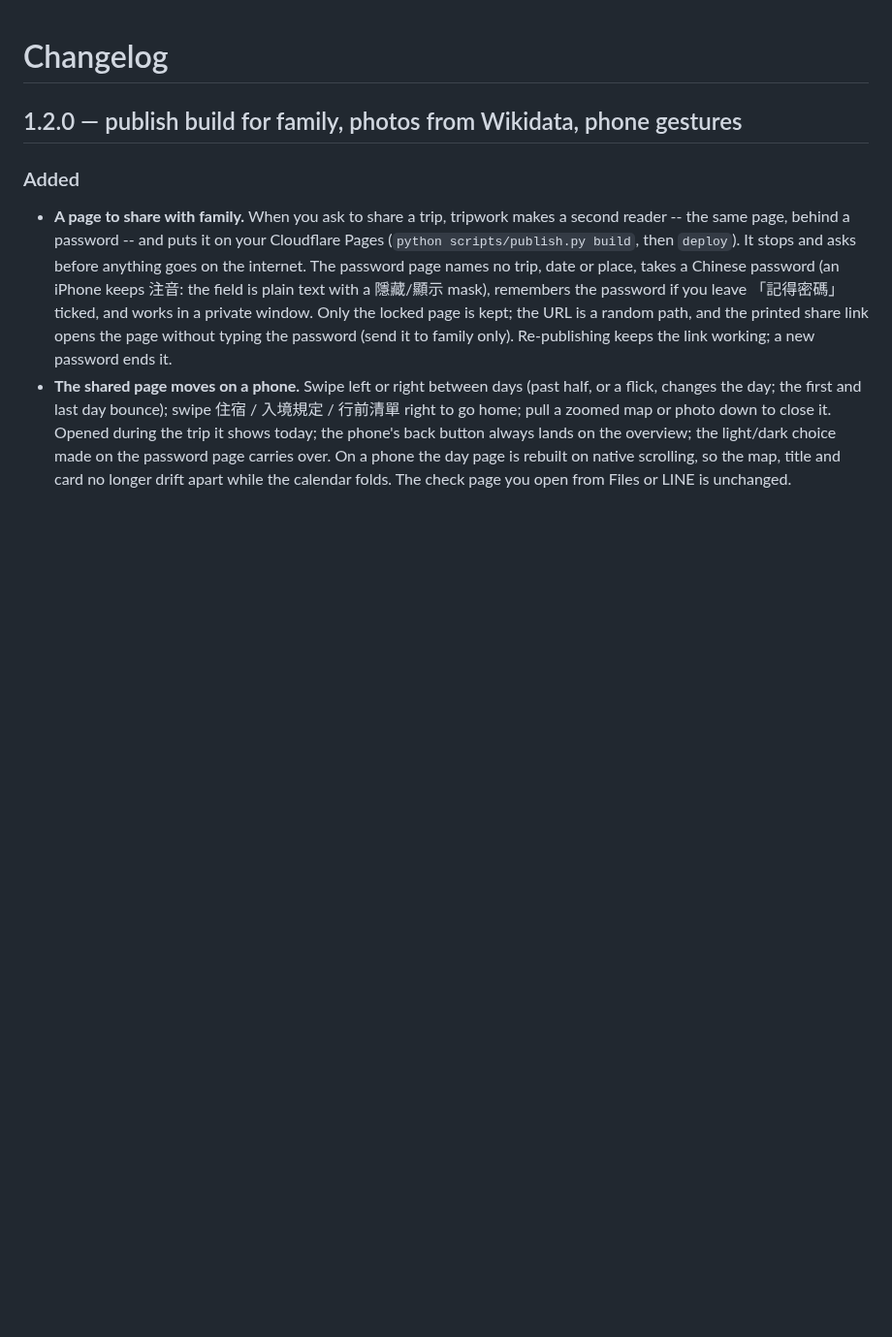
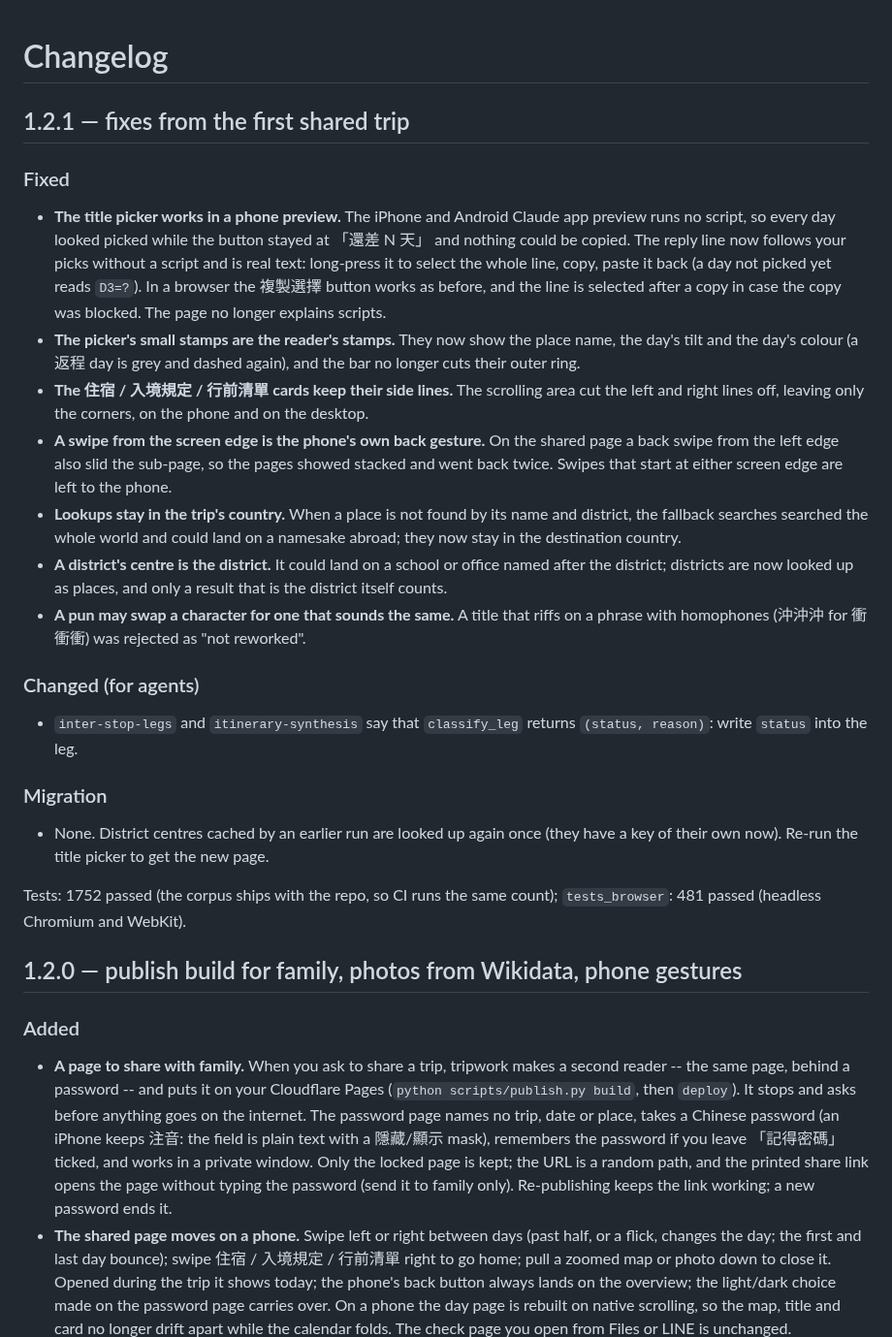
Before and after one commit to helping-ai-workflow/tripwork, a Markdown page: CHANGELOG.md, the part around the change. Shown at 97% size. Drawn GitHub-style; blank space fills up the shorter version.

Commit message:
release(v1.2.1): fixes from the first shared trip
- CHANGELOG 1.2.1; 8 manifests -> 1.2.1 (bump_version.py; --audit clean,
  tests_browser/ joins tests/ in audit.exclude: test comments name the
  version).
- README: the picker sentences add the phone preview's long-press copy;
  desktop-picker.jpg re-taken (demo_trip.py; the bar's stamps and the
  reply line). Other shots unchanged (their re-take differed only by
  re-fetched tiles / photos, so they were kept).

Runs: unit 1752 passed; tests_browser 481 passed (Chromium + WebKit).

Co-Authored-By: Claude Opus 5.5 (1M context) <noreply@anthropic.com>
Claude-Session: https://claude.ai/code/session_01LvJwxNEZHJVpvnBGxPFftV

```diff
--- a/CHANGELOG.md
+++ b/CHANGELOG.md
@@ -1,4 +1,43 @@
 # Changelog
+
+## 1.2.1 — fixes from the first shared trip
+
+### Fixed
+
+- **The title picker works in a phone preview.** The iPhone and Android Claude app preview
+  runs no script, so every day looked picked while the button stayed at 「還差 N 天」 and
+  nothing could be copied. The reply line now follows your picks without a script and is
+  real text: long-press it to select the whole line, copy, paste it back (a day not picked
+  yet reads `D3=?`). In a browser the 複製選擇 button works as before, and the line is
+  selected after a copy in case the copy was blocked. The page no longer explains scripts.
+- **The picker's small stamps are the reader's stamps.** They now show the place name, the
+  day's tilt and the day's colour (a 返程 day is grey and dashed again), and the bar no
+  longer cuts their outer ring.
+- **The 住宿 / 入境規定 / 行前清單 cards keep their side lines.** The scrolling area cut the
+  left and right lines off, leaving only the corners, on the phone and on the desktop.
+- **A swipe from the screen edge is the phone's own back gesture.** On the shared page a
+  back swipe from the left edge also slid the sub-page, so the pages showed stacked and went
+  back twice. Swipes that start at either screen edge are left to the phone.
+- **Lookups stay in the trip's country.** When a place is not found by its name and
+  district, the fallback searches searched the whole world and could land on a namesake
+  abroad; they now stay in the destination country.
+- **A district's centre is the district.** It could land on a school or office named after
+  the district; districts are now looked up as places, and only a result that is the
+  district itself counts.
+- **A pun may swap a character for one that sounds the same.** A title that riffs on a
+  phrase with homophones (沖沖沖 for 衝衝衝) was rejected as "not reworked".
+
+### Changed (for agents)
+
+- `inter-stop-legs` and `itinerary-synthesis` say that `classify_leg` returns
+  `(status, reason)`: write `status` into the leg.
+
+### Migration
+
+- None. District centres cached by an earlier run are looked up again once (they have a
+  key of their own now). Re-run the title picker to get the new page.
+
+Tests: 1752 passed (the corpus ships with the repo, so CI runs the same count); `tests_browser`: 481 passed (headless Chromium and WebKit).
 
 ## 1.2.0 — publish build for family, photos from Wikidata, phone gestures
 
```
Also changed, not shown: README.md (+2 -2 lines), docs/images/readme/desktop-picker.jpg, 9 other files.
